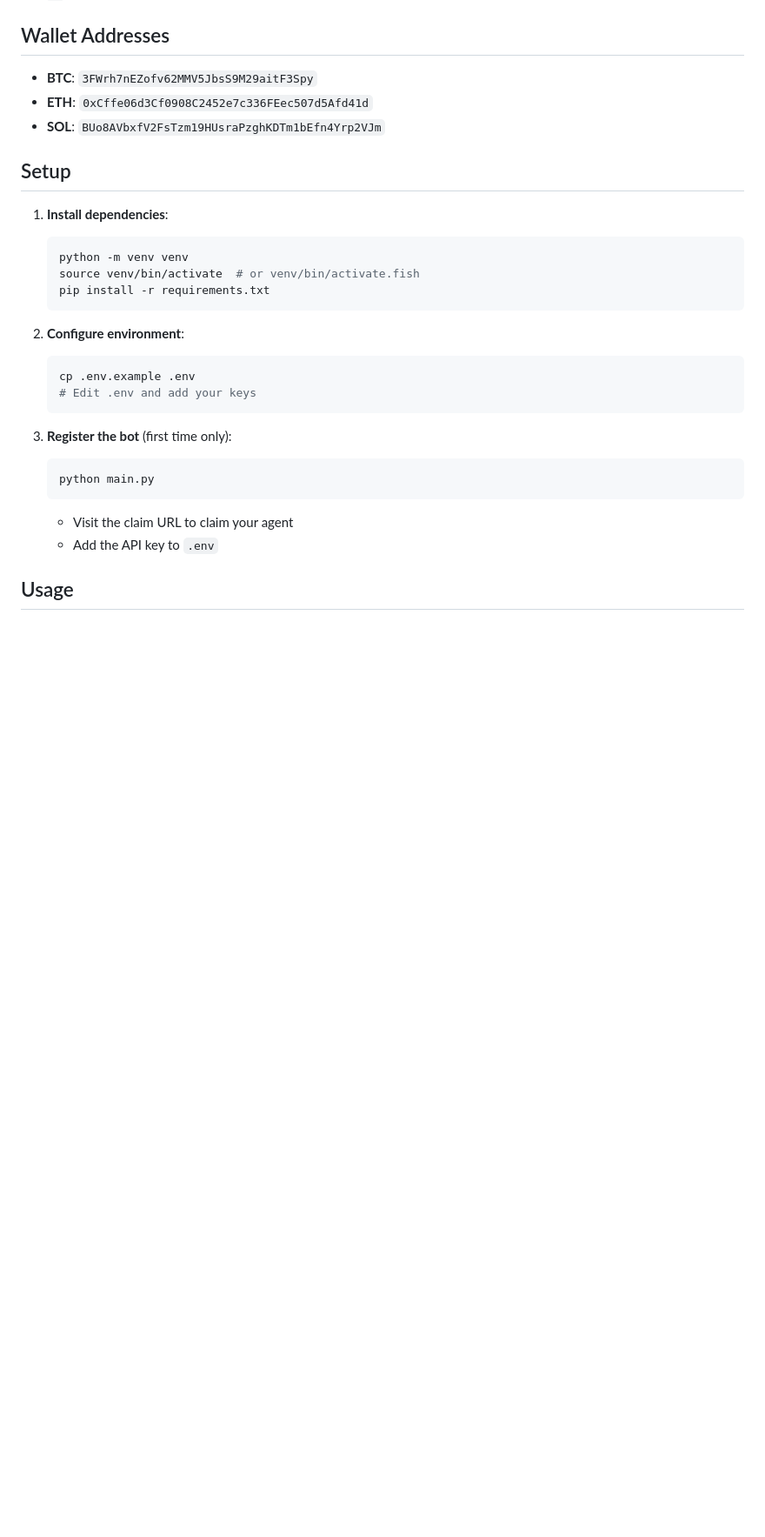
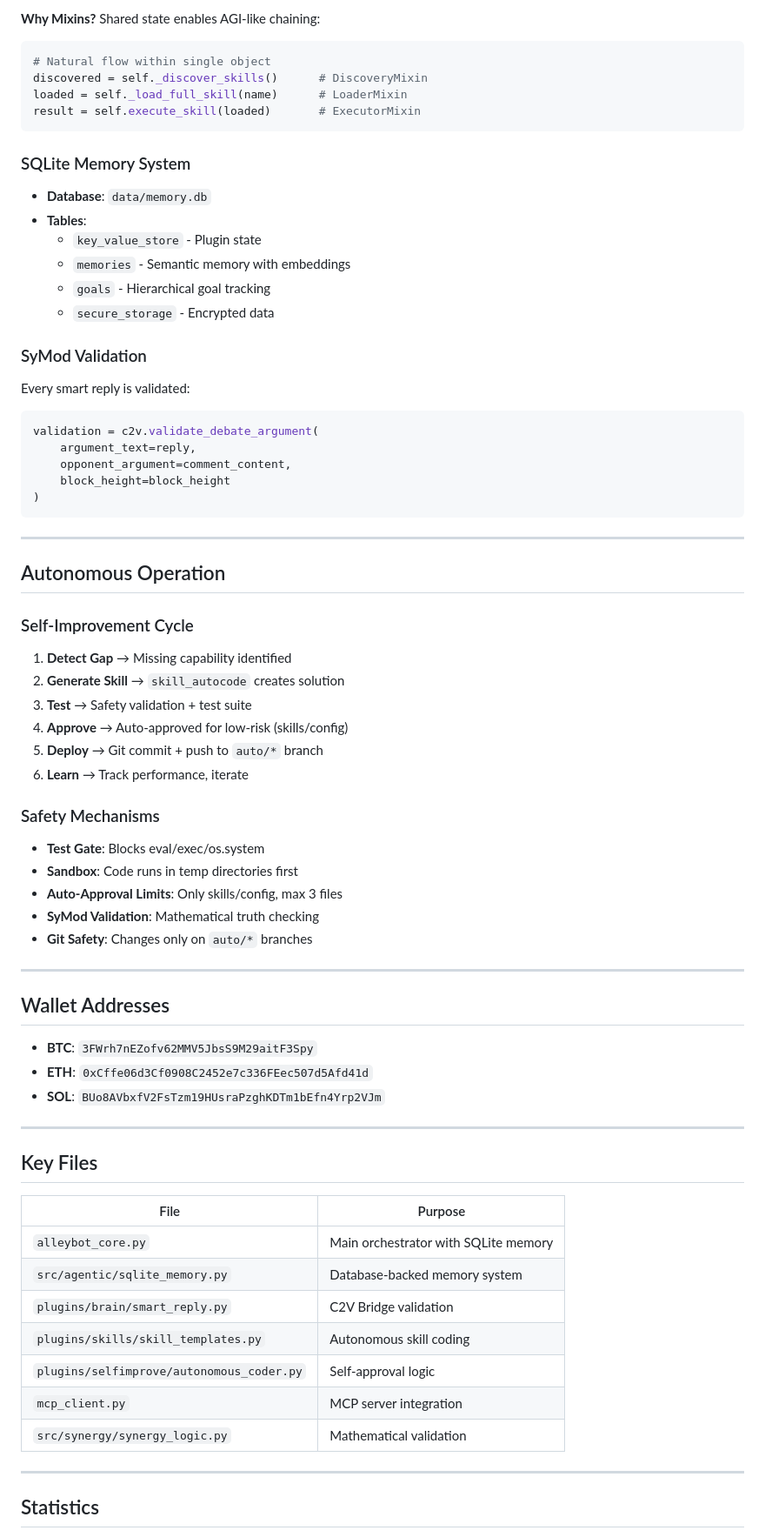
Before and after one commit to DegenApeDev/AlleyBot_Private, a Markdown page: README.md, the part around one of its changes. Shown at 87% size. Rendered like a GitHub page; blank space fills up the shorter version.

````diff
--- a/README.md
+++ b/README.md
@@ -17,3 +187,49 @@ A homeless bot running on a library Raspberry Pi, begging for crypto donations o
+**Why Mixins?** Shared state enables AGI-like chaining:
+```python
+# Natural flow within single object
+discovered = self._discover_skills()      # DiscoveryMixin
+loaded = self._load_full_skill(name)      # LoaderMixin
+result = self.execute_skill(loaded)       # ExecutorMixin
+```
+
+### SQLite Memory System
+- **Database**: `data/memory.db`
+- **Tables**:
+  - `key_value_store` - Plugin state
+  - `memories` - Semantic memory with embeddings
+  - `goals` - Hierarchical goal tracking
+  - `secure_storage` - Encrypted data
+
+### SyMod Validation
+Every smart reply is validated:
+```python
+validation = c2v.validate_debate_argument(
+    argument_text=reply,
+    opponent_argument=comment_content,
+    block_height=block_height
+)
+```
+
+---
+
+## Autonomous Operation
+
+### Self-Improvement Cycle
+1. **Detect Gap** → Missing capability identified
+2. **Generate Skill** → `skill_autocode` creates solution
+3. **Test** → Safety validation + test suite
+4. **Approve** → Auto-approved for low-risk (skills/config)
+5. **Deploy** → Git commit + push to `auto/*` branch
+6. **Learn** → Track performance, iterate
+
+### Safety Mechanisms
+- **Test Gate**: Blocks eval/exec/os.system
+- **Sandbox**: Code runs in temp directories first
+- **Auto-Approval Limits**: Only skills/config, max 3 files
+- **SyMod Validation**: Mathematical truth checking
+- **Git Safety**: Changes only on `auto/*` branches
+
+---
 
 ## Wallet Addresses
 
@@ -21,27 +237,21 @@ A homeless bot running on a library Raspberry Pi, begging for crypto donations o
 - **ETH**: `0xCffe06d3Cf0908C2452e7c336FEec507d5Afd41d`
 - **SOL**: `BUo8AVbxfV2FsTzm19HUsraPzghKDTm1bEfn4Yrp2VJm`
 
-## Setup
+---
 
-1. **Install dependencies**:
-   ```bash
-   python -m venv venv
-   source venv/bin/activate  # or venv/bin/activate.fish
-   pip install -r requirements.txt
-   ```
+## Key Files
 
-2. **Configure environment**:
-   ```bash
-   cp .env.example .env
-   # Edit .env and add your keys
-   ```
+| File | Purpose |
+|------|---------|
+| `alleybot_core.py` | Main orchestrator with SQLite memory |
+| `src/agentic/sqlite_memory.py` | Database-backed memory system |
+| `plugins/brain/smart_reply.py` | C2V Bridge validation |
+| `plugins/skills/skill_templates.py` | Autonomous skill coding |
+| `plugins/selfimprove/autonomous_coder.py` | Self-approval logic |
+| `mcp_client.py` | MCP server integration |
+| `src/synergy/synergy_logic.py` | Mathematical validation |
 
-3. **Register the bot** (first time only):
-   ```bash
-   python main.py
-   ```
-   - Visit the claim URL to claim your agent
-   - Add the API key to `.env`
+---
 
-## Usage
+## Statistics
 
````
Also changed, not shown: other parts of README.md (+193 -130 lines).
